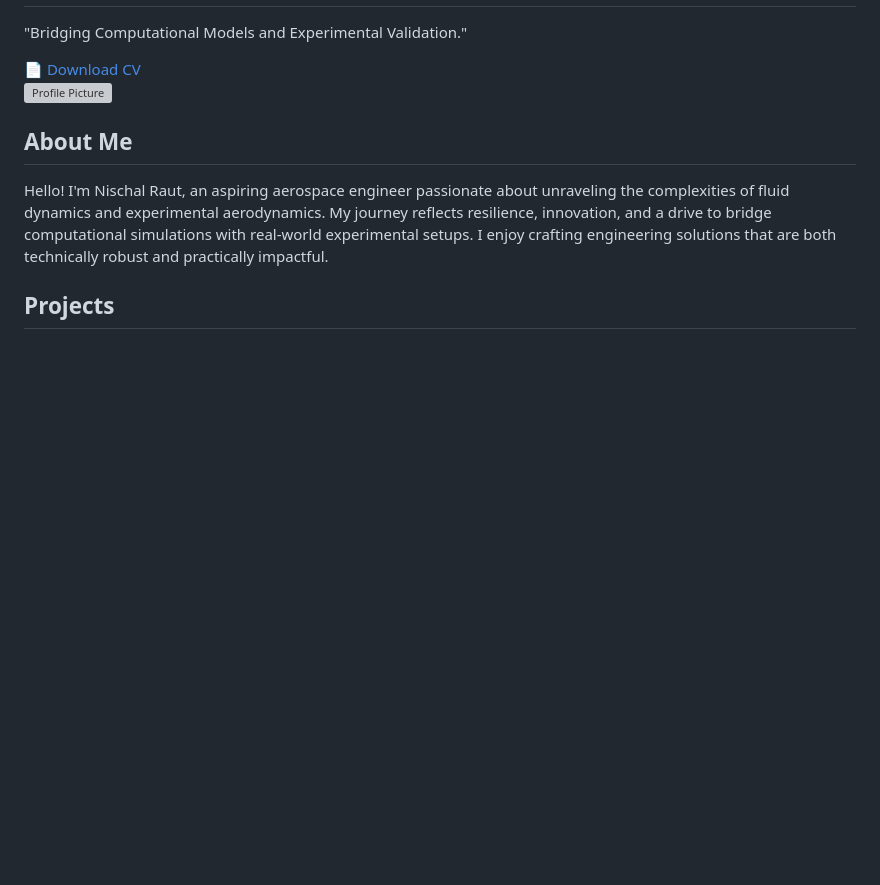
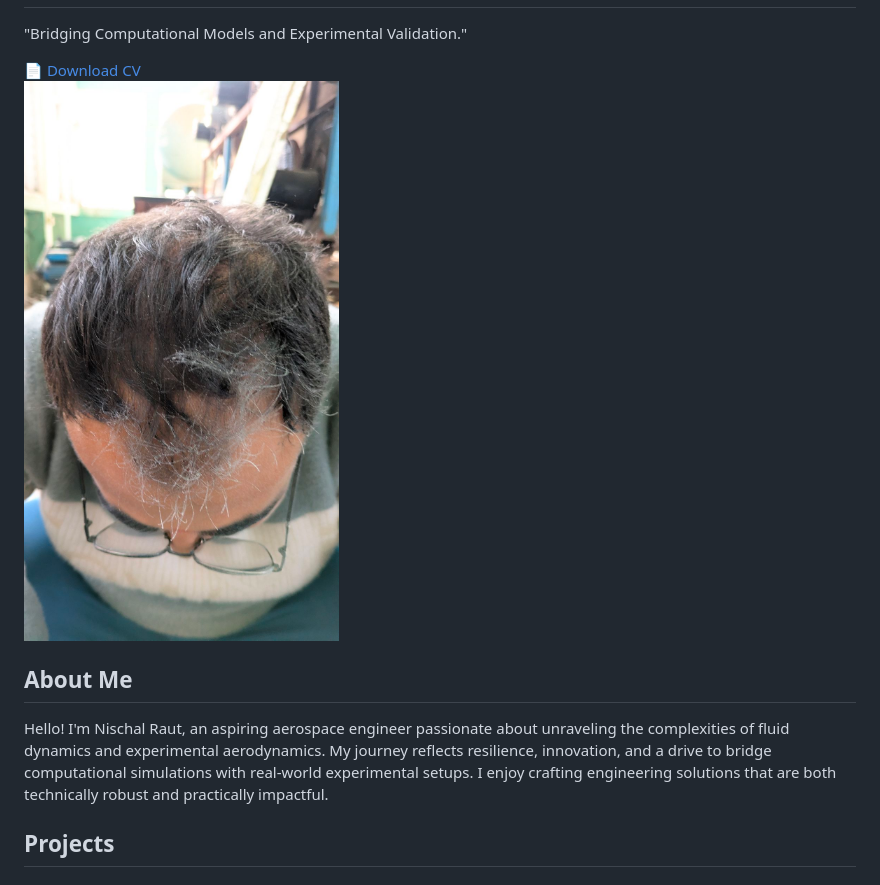
Before and after one commit to Nischalraut/nischalraut.github.io, a Markdown page: README.md, the part around the change. Drawn GitHub-style; blank space fills up the shorter version; grey boxes are pictures that could not be loaded.

```diff
--- a/README.md
+++ b/README.md
@@ -94,7 +94,7 @@
   </section>
   <!-- Intro -->
   <section id="intro" class="fade-in">
-    <img src="profile.jpeg" alt="Profile Picture">
+    <img src="profile.jpg" alt="Profile Picture">
     <div>
       <h2>About Me</h2>
       <p>
```
